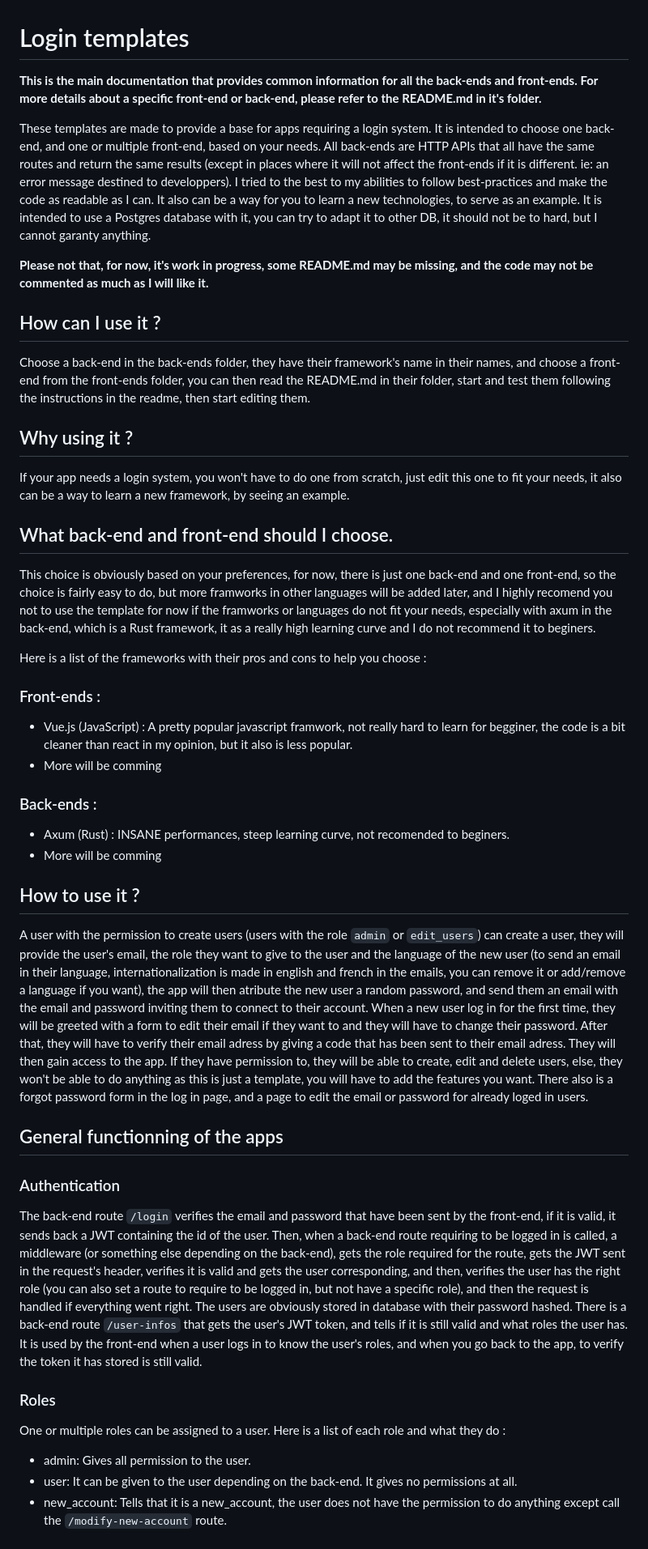
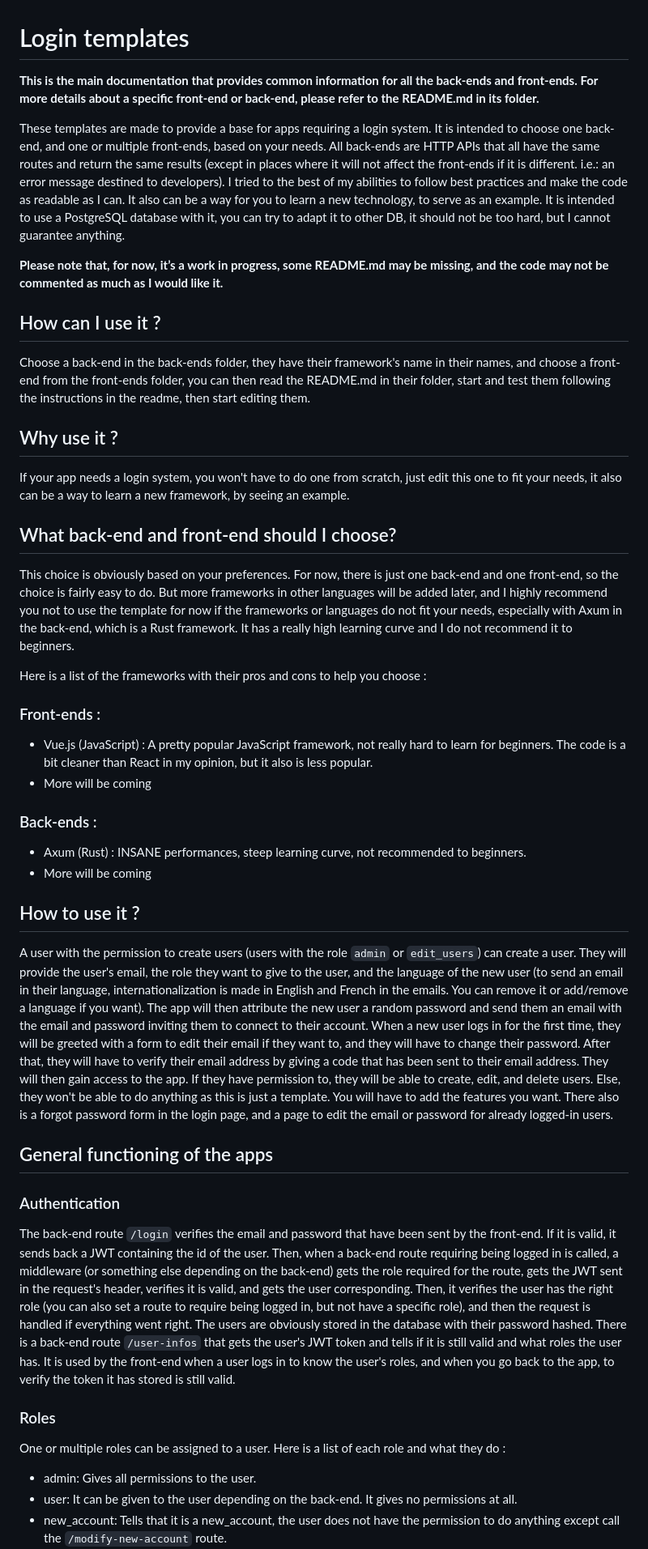
Before and after one commit to JeremieCrinon/login, a Markdown page: README.md, the part around one of its changes. Shown at 81% size. Rendered like a GitHub page.

Commit message:
Fixing typos in the README.md.

```diff
--- a/README.md
+++ b/README.md
@@ -1,51 +1,51 @@
 # Login templates
-**This is the main documentation that provides common information for all the back-ends and front-ends. For more details about a specific front-end or back-end, please refer to the README.md in it's folder.**
+**This is the main documentation that provides common information for all the back-ends and front-ends. For more details about a specific front-end or back-end, please refer to the README.md in its folder.**
 
-These templates are made to provide a base for apps requiring a login system. It is intended to choose one back-end, and one or multiple front-end, based on your needs.
-All back-ends are HTTP APIs that all have the same routes and return the same results (except in places where it will not affect the front-ends if it is different. ie: an error message destined to developpers).
-I tried to the best to my abilities to follow best-practices and make the code as readable as I can.
-It also can be a way for you to learn a new technologies, to serve as an example.
-It is intended to use a Postgres database with it, you can try to adapt it to other DB, it should not be to hard, but I cannot garanty anything.
+These templates are made to provide a base for apps requiring a login system. It is intended to choose one back-end, and one or multiple front-ends, based on your needs.
+All back-ends are HTTP APIs that all have the same routes and return the same results (except in places where it will not affect the front-ends if it is different. i.e.: an error message destined to developers).
+I tried to the best of my abilities to follow best practices and make the code as readable as I can.
+It also can be a way for you to learn a new technology, to serve as an example.
+It is intended to use a PostgreSQL database with it, you can try to adapt it to other DB, it should not be too hard, but I cannot guarantee anything.
 
-**Please not that, for now, it's work in progress, some README.md may be missing, and the code may not be commented as much as I will like it.**
+**Please note that, for now, it’s a work in progress, some README.md may be missing, and the code may not be commented as much as I would like it.**
 
 
 ## How can I use it ?
 Choose a back-end in the back-ends folder, they have their framework's name in their names, and choose a front-end from the front-ends folder, you can then read the README.md in their folder, start and test them following the instructions in the readme, then start editing them.
 
-## Why using it ?
+## Why use it ?
 If your app needs a login system, you won't have to do one from scratch, just edit this one to fit your needs, it also can be a way to learn a new framework, by seeing an example.
 
-## What back-end and front-end should I choose.
-This choice is obviously based on your preferences, for now, there is just one back-end and one front-end, so the choice is fairly easy to do, but more framworks in other languages will be added later, and I highly recomend you not to use the template for now if the framworks or languages do not fit your needs, especially with axum in the back-end, which is a Rust framework, it as a really high learning curve and I do not recommend it to beginers.
+## What back-end and front-end should I choose?
+This choice is obviously based on your preferences. For now, there is just one back-end and one front-end, so the choice is fairly easy to do. But more frameworks in other languages will be added later, and I highly recommend you not to use the template for now if the frameworks or languages do not fit your needs, especially with Axum in the back-end, which is a Rust framework. It has a really high learning curve and I do not recommend it to beginners.
 
 Here is a list of the frameworks with their pros and cons to help you choose :
 
 ### Front-ends :
-- Vue.js (JavaScript) : A pretty popular javascript framwork, not really hard to learn for begginer, the code is a bit cleaner than react in my opinion, but it also is less popular.
-- More will be comming
+- Vue.js (JavaScript) : A pretty popular JavaScript framework, not really hard to learn for beginners. The code is a bit cleaner than React in my opinion, but it also is less popular.
+- More will be coming
 
 ### Back-ends :
-- Axum (Rust) : INSANE performances, steep learning curve, not recomended to beginers.
-- More will be comming
+- Axum (Rust) : INSANE performances, steep learning curve, not recommended to beginners.
+- More will be coming
 
 
 ## How to use it ?
-A user with the permission to create users (users with the role `admin` or `edit_users`) can create a user, they will provide the user's email, the role they want to give to the user and the language of the new user (to send an email in their language, internationalization is made in english and french in the emails, you can remove it or add/remove a language if you want), the app will then atribute the new user a random password, and send them an email with the email and password inviting them to connect to their account.
-When a new user log in for the first time, they will be greeted with a form to edit their email if they want to and they will have to change their password. After that, they will have to verify their email adress by giving a code that has been sent to their email adress. They will then gain access to the app.
-If they have permission to, they will be able to create, edit and delete users, else, they won't be able to do anything as this is just a template, you will have to add the features you want.
-There also is a forgot password form in the log in page, and a page to edit the email or password for already loged in users.
+A user with the permission to create users (users with the role `admin` or `edit_users`) can create a user. They will provide the user's email, the role they want to give to the user, and the language of the new user (to send an email in their language, internationalization is made in English and French in the emails. You can remove it or add/remove a language if you want). The app will then attribute the new user a random password and send them an email with the email and password inviting them to connect to their account.
+When a new user logs in for the first time, they will be greeted with a form to edit their email if they want to, and they will have to change their password. After that, they will have to verify their email address by giving a code that has been sent to their email address. They will then gain access to the app.
+If they have permission to, they will be able to create, edit, and delete users. Else, they won't be able to do anything as this is just a template. You will have to add the features you want.
+There also is a forgot password form in the login page, and a page to edit the email or password for already logged-in users.
 
 
-## General functionning of the apps
+## General functioning of the apps
 
 ### Authentication
-The back-end route `/login` verifies the email and password that have been sent by the front-end, if it is valid, it sends back a JWT containing the id of the user. Then, when a back-end route requiring to be logged in is called, a middleware (or something else depending on the back-end), gets the role required for the route, gets the JWT sent in the request's header, verifies it is valid and gets the user corresponding, and then, verifies the user has the right role (you can also set a route to require to be logged in, but not have a specific role), and then the request is handled if everything went right.
-The users are obviously stored in database with their password hashed.
-There is a back-end route `/user-infos` that gets the user's JWT token, and tells if it is still valid and what roles the user has. It is used by the front-end when a user logs in to know the user's roles, and when you go back to the app, to verify the token it has stored is still valid.
+The back-end route `/login` verifies the email and password that have been sent by the front-end. If it is valid, it sends back a JWT containing the id of the user. Then, when a back-end route requiring being logged in is called, a middleware (or something else depending on the back-end) gets the role required for the route, gets the JWT sent in the request's header, verifies it is valid, and gets the user corresponding. Then, it verifies the user has the right role (you can also set a route to require being logged in, but not have a specific role), and then the request is handled if everything went right.
+The users are obviously stored in the database with their password hashed.
+There is a back-end route `/user-infos` that gets the user's JWT token and tells if it is still valid and what roles the user has. It is used by the front-end when a user logs in to know the user's roles, and when you go back to the app, to verify the token it has stored is still valid.
 
 ### Roles
 One or multiple roles can be assigned to a user. Here is a list of each role and what they do :
-- admin: Gives all permission to the user.
+- admin: Gives all permissions to the user.
 - user: It can be given to the user depending on the back-end. It gives no permissions at all.
 - new_account: Tells that it is a new_account, the user does not have the permission to do anything except call the `/modify-new-account` route.
```
Also changed, not shown: other parts of README.md (+22 -22 lines).
